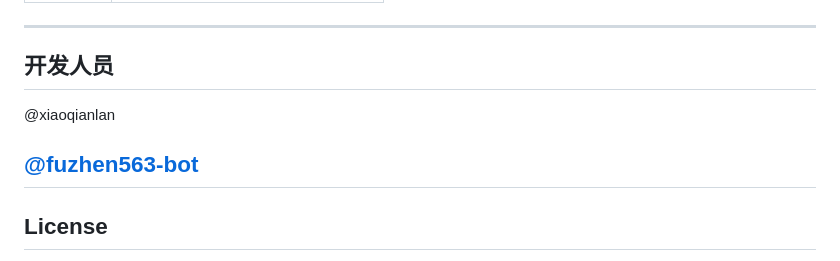
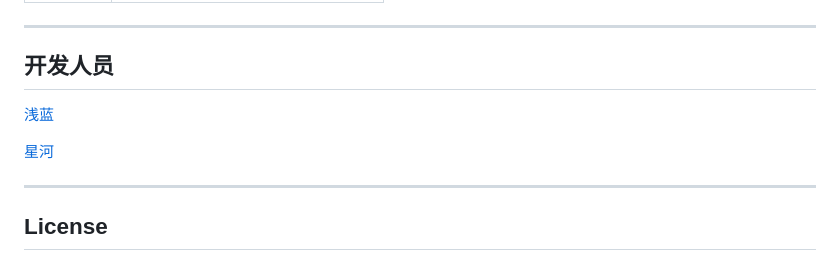
Before and after one commit to fuzhen563-bot/YiZiAgentOS, a Markdown page: README.md, the part around the change. Drawn GitHub-style.

```diff
--- a/README.md
+++ b/README.md
@@ -187,9 +187,11 @@ python3 -m http.server 8080
 ---
 
 ## 开发人员
-@xiaoqianlan
 
-[@fuzhen563-bot](https://github.com/fuzhen563-bot)
+[浅蓝](https://github.com/xiaoqianlan)
+
+[星河](https://github.com/fuzhen563-bot)
+
 ---
 
 ##  License
```
